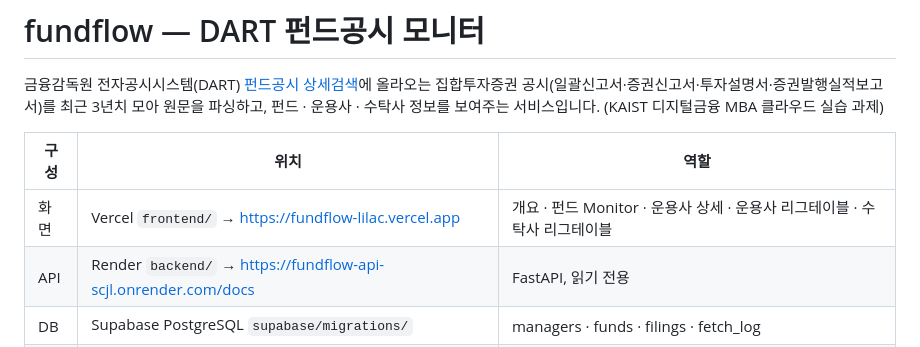
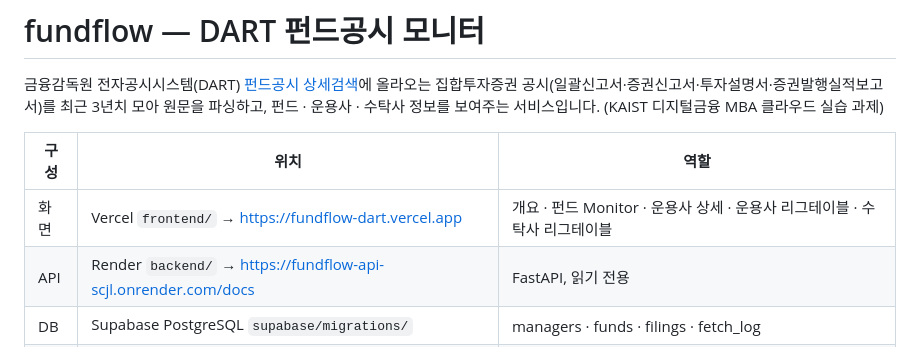
Before and after one commit to haedallab/fundflow, a Markdown page: README.md, the part around the change. Drawn GitHub-style.

Commit message:
docs: 서비스 주소를 fundflow-dart.vercel.app 으로 변경
Co-Authored-By: Claude Opus 5.5 <noreply@anthropic.com>
Claude-Session: https://claude.ai/code/session_01Wsv3ZuYMbXKL9nKa2oMfhK

```diff
--- a/README.md
+++ b/README.md
@@ -6,7 +6,7 @@
 
 | 구성 | 위치 | 역할 |
 |---|---|---|
-| 화면 | Vercel `frontend/` → https://fundflow-lilac.vercel.app | 개요 · 펀드 Monitor · 운용사 상세 · 운용사 리그테이블 · 수탁사 리그테이블 |
+| 화면 | Vercel `frontend/` → https://fundflow-dart.vercel.app | 개요 · 펀드 Monitor · 운용사 상세 · 운용사 리그테이블 · 수탁사 리그테이블 |
 | API | Render `backend/` → https://fundflow-api-scjl.onrender.com/docs | FastAPI, 읽기 전용 |
 | DB | Supabase PostgreSQL `supabase/migrations/` | managers · funds · filings · fetch_log |
 | 수집 | GitHub Actions `.github/workflows/collect.yml` (2시간마다) | `collector/run.py` |
```
